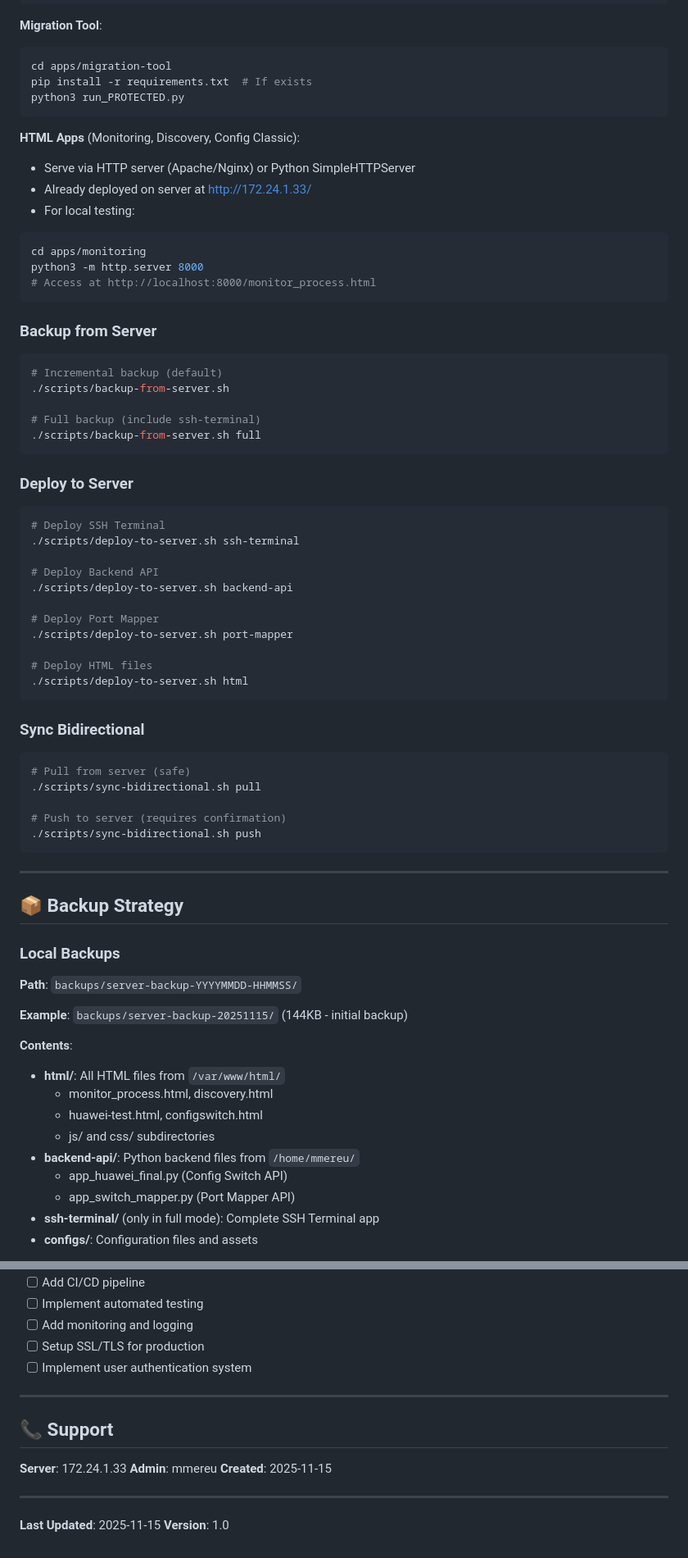
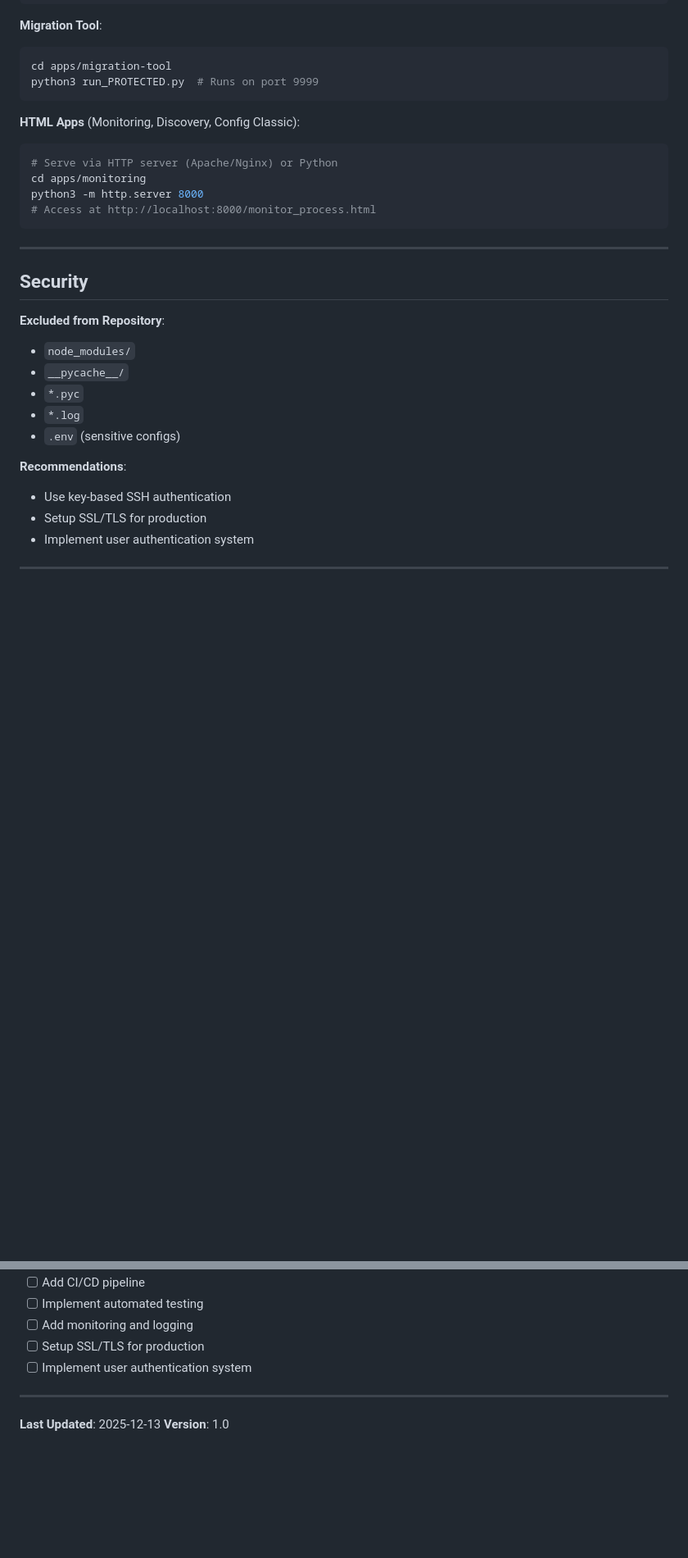
Before and after one commit to mmereu/network-management, a Markdown page: README.md, 2 parts joined by grey strips. Shown at 82% size. Rendered like a GitHub page; blank space fills up the shorter version.

````diff
--- a/README.md
+++ b/README.md
@@ -163,74 +171,32 @@ python3 app_switch_mapper.py --host 0.0.0.0 --port 5002
 **Migration Tool**:
 ```bash
 cd apps/migration-tool
-pip install -r requirements.txt  # If exists
-python3 run_PROTECTED.py
+python3 run_PROTECTED.py  # Runs on port 9999
 ```
 
 **HTML Apps** (Monitoring, Discovery, Config Classic):
-- Serve via HTTP server (Apache/Nginx) or Python SimpleHTTPServer
-- Already deployed on server at http://172.24.1.33/
-- For local testing:
 ```bash
+# Serve via HTTP server (Apache/Nginx) or Python
 cd apps/monitoring
 python3 -m http.server 8000
 # Access at http://localhost:8000/monitor_process.html
 ```
 
-### Backup from Server
+---
 
-```bash
-# Incremental backup (default)
-./scripts/backup-from-server.sh
+## Security
 
-# Full backup (include ssh-terminal)
-./scripts/backup-from-server.sh full
-```
+**Excluded from Repository**:
+- `node_modules/`
+- `__pycache__/`
+- `*.pyc`
+- `*.log`
+- `.env` (sensitive configs)
 
-### Deploy to Server
-
-```bash
-# Deploy SSH Terminal
-./scripts/deploy-to-server.sh ssh-terminal
-
-# Deploy Backend API
-./scripts/deploy-to-server.sh backend-api
-
-# Deploy Port Mapper
-./scripts/deploy-to-server.sh port-mapper
-
-# Deploy HTML files
-./scripts/deploy-to-server.sh html
-```
-
-### Sync Bidirectional
-
-```bash
-# Pull from server (safe)
-./scripts/sync-bidirectional.sh pull
-
-# Push to server (requires confirmation)
-./scripts/sync-bidirectional.sh push
-```
+**Recommendations**:
+- Use key-based SSH authentication
+- Setup SSL/TLS for production
+- Implement user authentication system
 
 ---
 
-## 📦 Backup Strategy
-
-### Local Backups
-
-**Path**: `backups/server-backup-YYYYMMDD-HHMMSS/`
-
-**Example**: `backups/server-backup-20251115/` (144KB - initial backup)
-
-**Contents**:
-- **html/**: All HTML files from `/var/www/html/`
-  - monitor_process.html, discovery.html
-  - huawei-test.html, configswitch.html
-  - js/ and css/ subdirectories
-- **backend-api/**: Python backend files from `/home/mmereu/`
-  - app_huawei_final.py (Config Switch API)
-  - app_switch_mapper.py (Port Mapper API)
-- **ssh-terminal/** (only in full mode): Complete SSH Terminal app
-- **configs/**: Configuration files and assets
-
@@ -312,13 +230,5 @@ Full documentation available in `docs/` directory:
 
 ---
 
-## 📞 Support
-
-**Server**: 172.24.1.33
-**Admin**: mmereu
-**Created**: 2025-11-15
-
----
-
-**Last Updated**: 2025-11-15
+**Last Updated**: 2025-12-13
 **Version**: 1.0
````
Also changed, not shown: other parts of README.md (+74 -114 lines).
